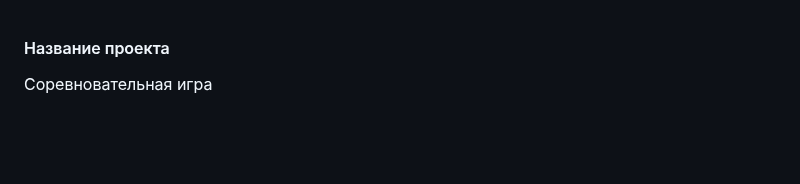
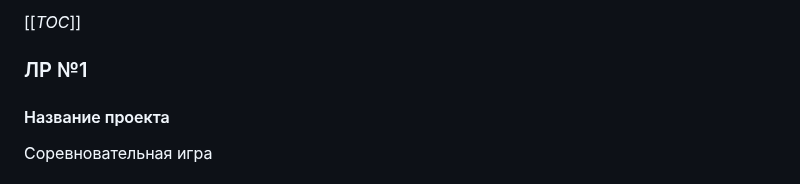
Before and after one commit to Kukushenok/competitive-math-game, a Markdown page: README.md, the part around the change. Rendered like a GitHub page; blank space fills up the shorter version.

Commit message:
Added Table Of Contents

```diff
--- a/README.md
+++ b/README.md
@@ -1,3 +1,6 @@
+[[_TOC_]]
+
+### ЛР №1
 #### Название проекта
 Соревновательная игра
 
```
